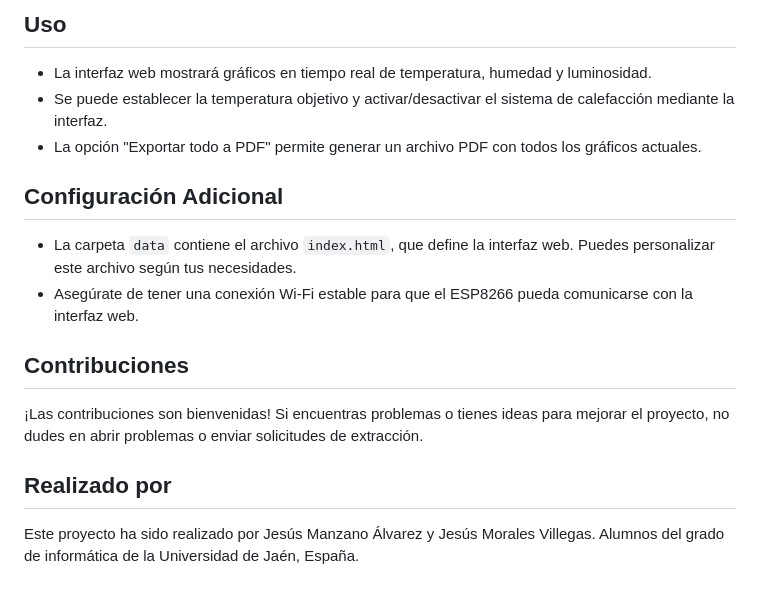
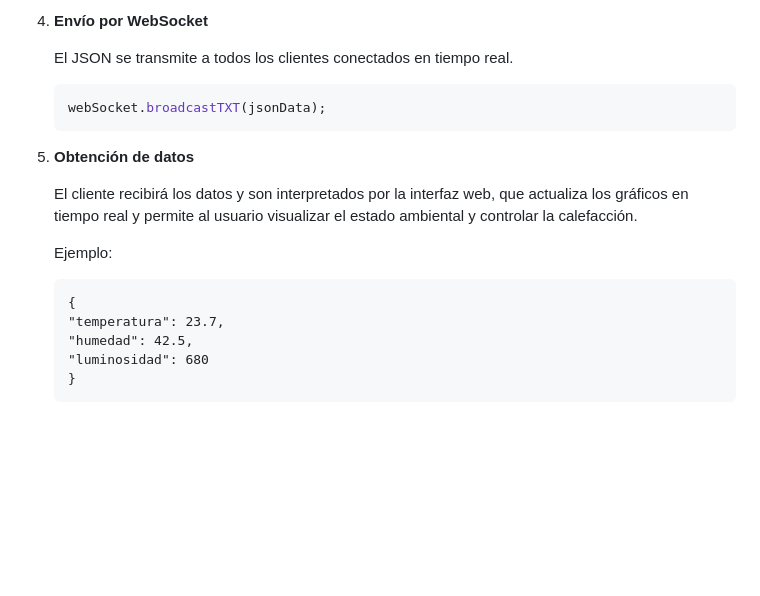
Before and after one commit to jesus-manzano/EstacionMeteorologica_ESP8266, a Markdown page: README.md, the part around one of its changes. Rendered like a GitHub page; blank space fills up the shorter version.

````diff
--- a/README.md
+++ b/README.md
@@ -66,19 +81,21 @@ Este proyecto presenta una Estación Meteorológica Inteligente basada en el mic
 
-## Uso
+4. **Envío por WebSocket**
 
-- La interfaz web mostrará gráficos en tiempo real de temperatura, humedad y luminosidad.
-- Se puede establecer la temperatura objetivo y activar/desactivar el sistema de calefacción mediante la interfaz.
-- La opción "Exportar todo a PDF" permite generar un archivo PDF con todos los gráficos actuales.
+    El JSON se transmite a todos los clientes conectados en tiempo real.
 
-## Configuración Adicional
+    ```cpp
+   webSocket.broadcastTXT(jsonData);
+   ```
 
-- La carpeta `data` contiene el archivo `index.html`, que define la interfaz web. Puedes personalizar este archivo según tus necesidades.
-- Asegúrate de tener una conexión Wi-Fi estable para que el ESP8266 pueda comunicarse con la interfaz web.
+5. **Obtención de datos**
 
-## Contribuciones
+    El cliente recibirá los datos y son interpretados por la interfaz web, que actualiza los gráficos en tiempo real y permite al usuario visualizar el estado ambiental y controlar la calefacción.
 
-¡Las contribuciones son bienvenidas! Si encuentras problemas o tienes ideas para mejorar el proyecto, no dudes en abrir problemas o enviar solicitudes de extracción.
-
-## Realizado por
-
-Este proyecto ha sido realizado por Jesús Manzano Álvarez y Jesús Morales Villegas. Alumnos del grado de informática de la Universidad de Jaén, España.
+    Ejemplo:
+    ```
+    {
+    "temperatura": 23.7,
+    "humedad": 42.5,
+    "luminosidad": 680
+    }
+    ```
````
Also changed, not shown: other parts of README.md (+55 -40 lines).
